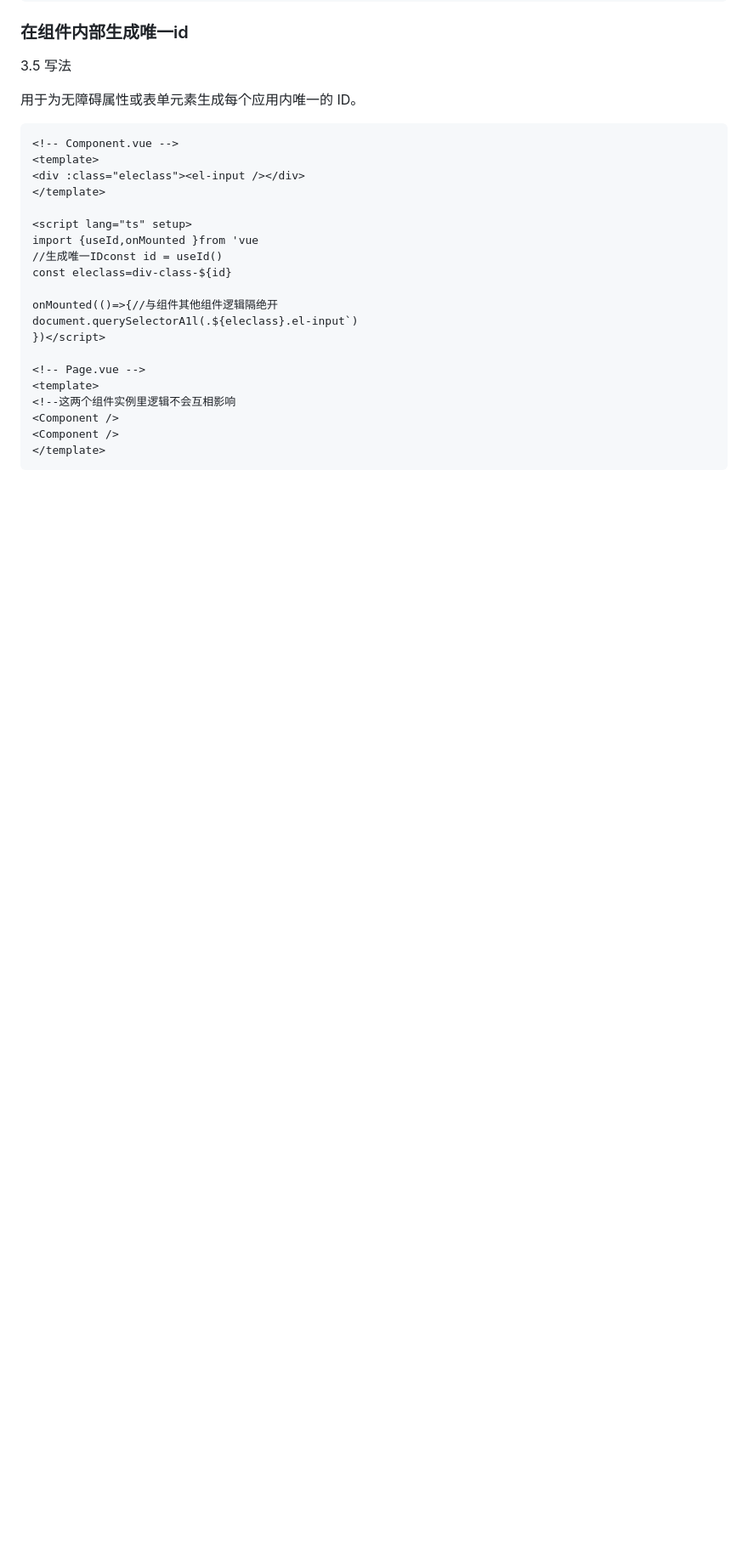
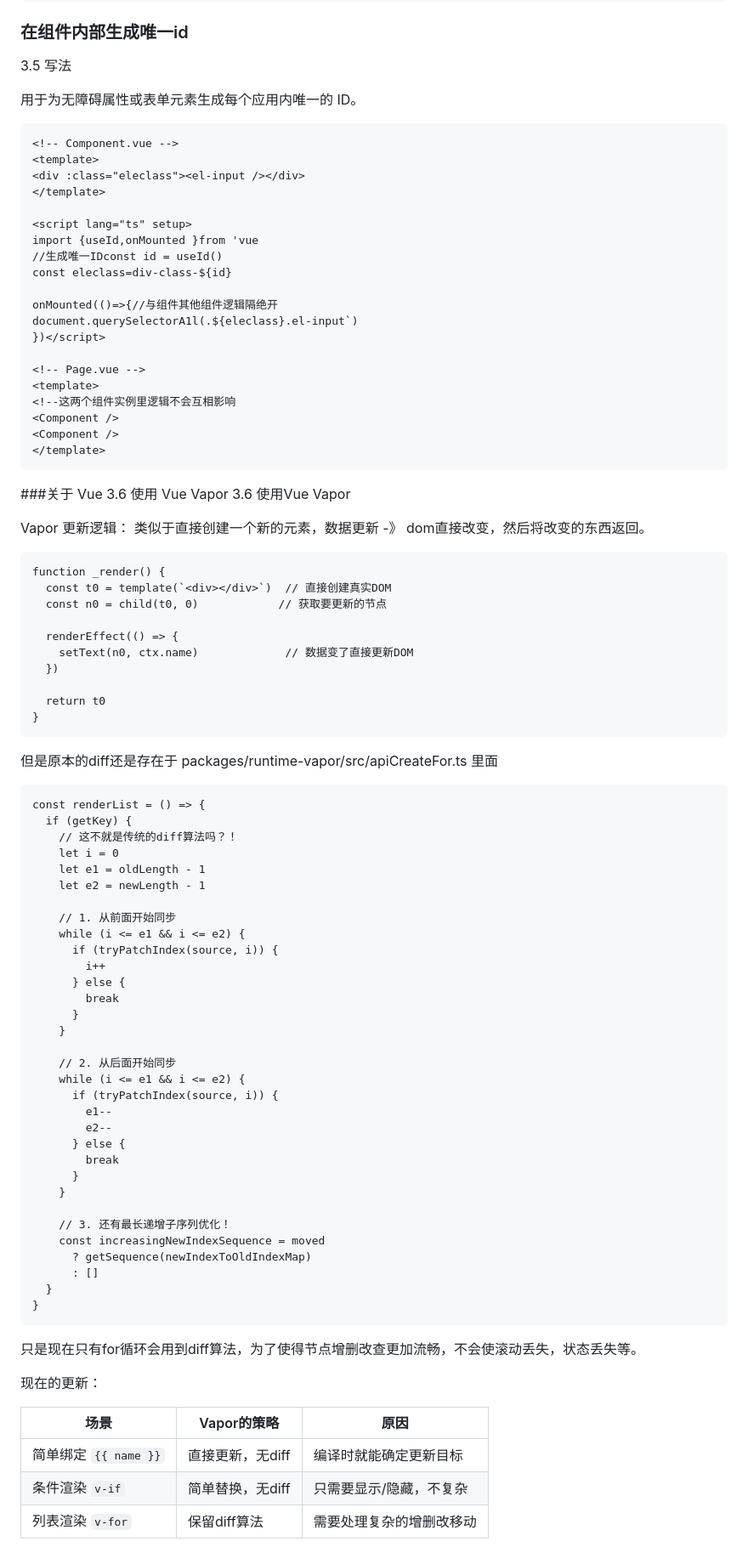
Before and after one commit to blueyuyu/fishNote, a Markdown page: vue/vueThinking.md, the part around one of its changes. Shown at 85% size. Drawn GitHub-style; blank space fills up the shorter version.

Commit message:
关于 vue vapor更新

````diff
--- a/vue/vueThinking.md
+++ b/vue/vueThinking.md
@@ -174,3 +156,70 @@ document.querySelectorA1l(.${eleclass}.el-input`)
 <Component />
 </template>
 ```
+
+###关于  Vue 3.6 使用 Vue Vapor
+3.6 使用Vue Vapor
+
+Vapor 更新逻辑：
+类似于直接创建一个新的元素，数据更新 -》 dom直接改变，然后将改变的东西返回。
+
+```
+function _render() {
+  const t0 = template(`<div></div>`)  // 直接创建真实DOM
+  const n0 = child(t0, 0)            // 获取要更新的节点
+
+  renderEffect(() => {
+    setText(n0, ctx.name)             // 数据变了直接更新DOM
+  })
+
+  return t0
+}
+```
+
+但是原本的diff还是存在于 packages/runtime-vapor/src/apiCreateFor.ts
+里面
+
+```
+const renderList = () => {
+  if (getKey) {
+    // 这不就是传统的diff算法吗？！
+    let i = 0
+    let e1 = oldLength - 1
+    let e2 = newLength - 1
+
+    // 1. 从前面开始同步
+    while (i <= e1 && i <= e2) {
+      if (tryPatchIndex(source, i)) {
+        i++
+      } else {
+        break
+      }
+    }
+
+    // 2. 从后面开始同步
+    while (i <= e1 && i <= e2) {
+      if (tryPatchIndex(source, i)) {
+        e1--
+        e2--
+      } else {
+        break
+      }
+    }
+
+    // 3. 还有最长递增子序列优化！
+    const increasingNewIndexSequence = moved
+      ? getSequence(newIndexToOldIndexMap)
+      : []
+  }
+}
+```
+
+只是现在只有for循环会用到diff算法，为了使得节点增删改查更加流畅，不会使滚动丢失，状态丢失等。
+
+现在的更新：
+
+| 场景                      | Vapor的策略      | 原因                     |
+| --------------------------- | ------------------ | -------------------------- |
+| 简单绑定 `{{ name }}` | 直接更新，无diff | 编译时就能确定更新目标   |
+| 条件渲染 `v-if`       | 简单替换，无diff | 只需要显示/隐藏，不复杂  |
+| 列表渲染 `v-for`      | 保留diff算法     | 需要处理复杂的增删改移动 |
````
Also changed, not shown: other parts of vue/vueThinking.md (+2 -20 lines).
